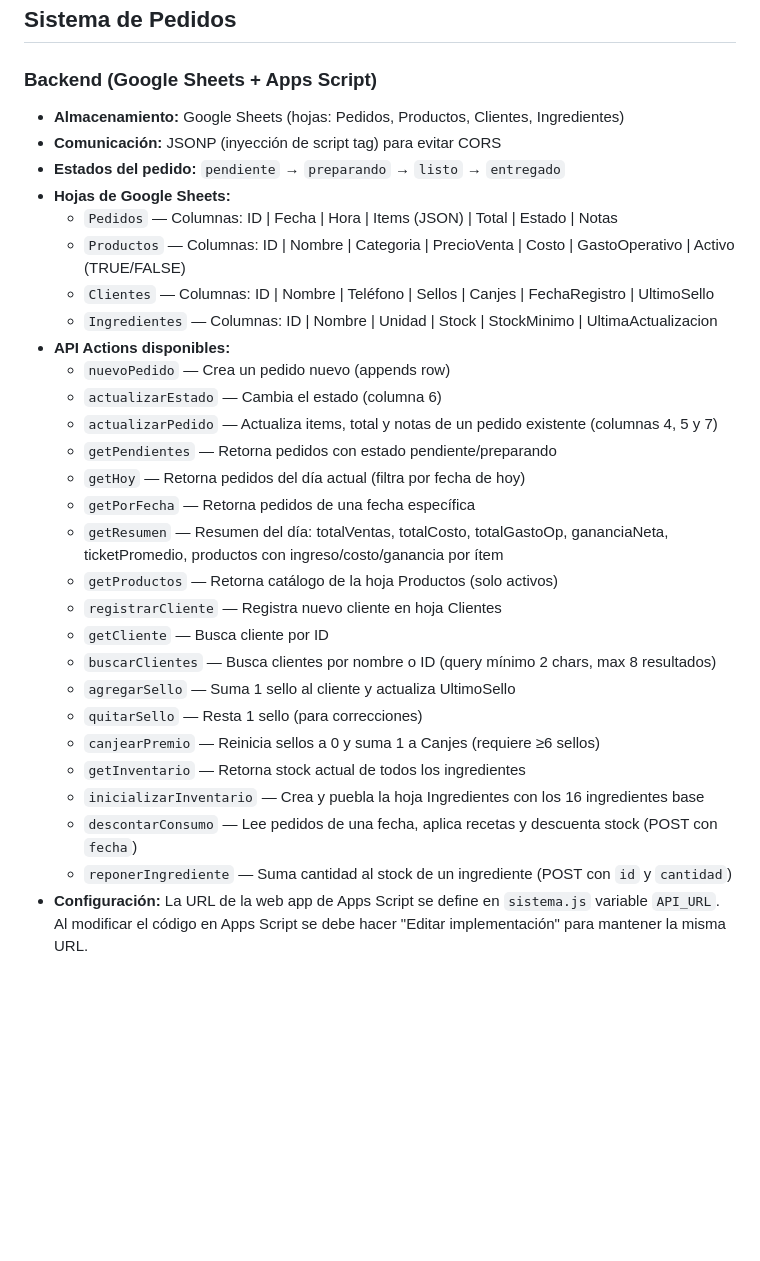
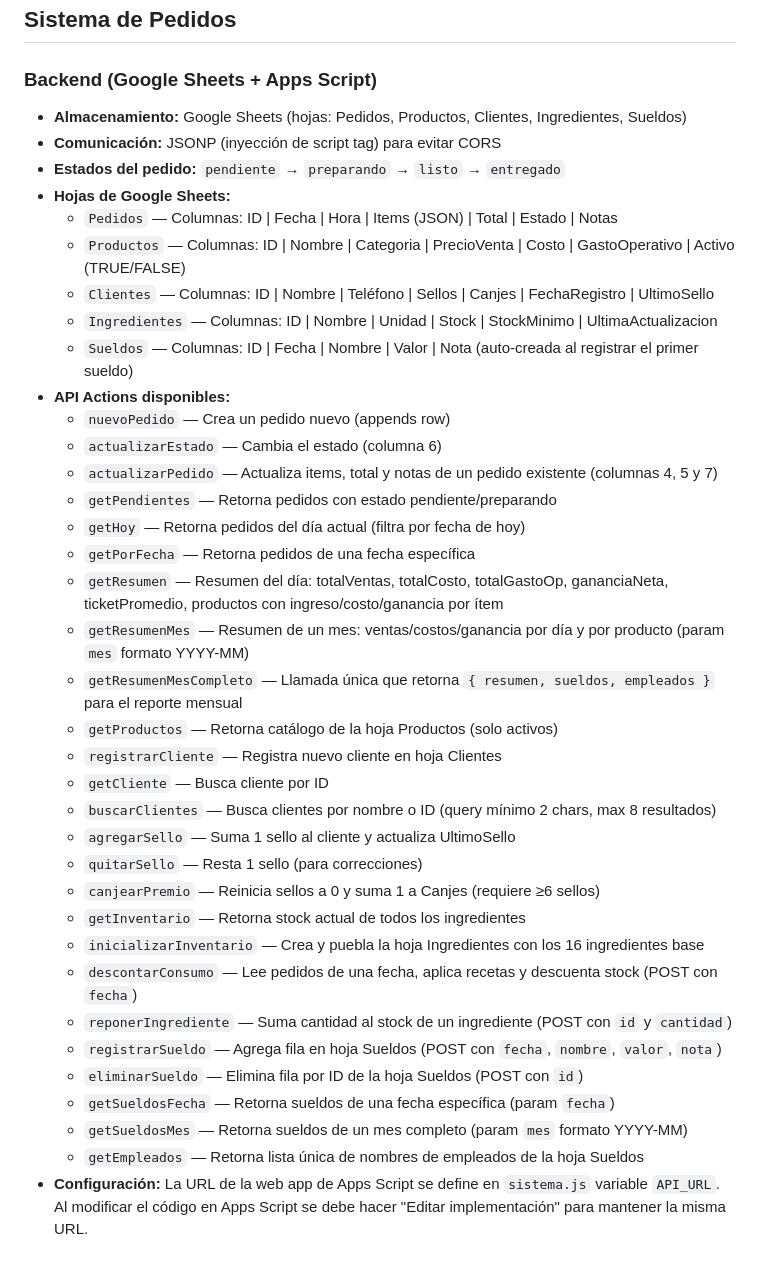
Before and after one commit to Cristian1823/Menu_Gosa, a Markdown page: CLAUDE.md, the part around one of its changes. Drawn GitHub-style; blank space fills up the shorter version.

```diff
--- a/CLAUDE.md
+++ b/CLAUDE.md
@@ -388,7 +390,7 @@ const observer = new IntersectionObserver(function(entries) {
 ## Sistema de Pedidos
 
 ### Backend (Google Sheets + Apps Script)
-- **Almacenamiento:** Google Sheets (hojas: Pedidos, Productos, Clientes, Ingredientes)
+- **Almacenamiento:** Google Sheets (hojas: Pedidos, Productos, Clientes, Ingredientes, Sueldos)
 - **Comunicación:** JSONP (inyección de script tag) para evitar CORS
 - **Estados del pedido:** `pendiente` → `preparando` → `listo` → `entregado`
 - **Hojas de Google Sheets:**
@@ -396,6 +398,7 @@ const observer = new IntersectionObserver(function(entries) {
   - `Productos` — Columnas: ID | Nombre | Categoria | PrecioVenta | Costo | GastoOperativo | Activo (TRUE/FALSE)
   - `Clientes` — Columnas: ID | Nombre | Teléfono | Sellos | Canjes | FechaRegistro | UltimoSello
   - `Ingredientes` — Columnas: ID | Nombre | Unidad | Stock | StockMinimo | UltimaActualizacion
+  - `Sueldos` — Columnas: ID | Fecha | Nombre | Valor | Nota (auto-creada al registrar el primer sueldo)
 - **API Actions disponibles:**
   - `nuevoPedido` — Crea un pedido nuevo (appends row)
   - `actualizarEstado` — Cambia el estado (columna 6)
@@ -404,6 +407,8 @@ const observer = new IntersectionObserver(function(entries) {
   - `getHoy` — Retorna pedidos del día actual (filtra por fecha de hoy)
   - `getPorFecha` — Retorna pedidos de una fecha específica
   - `getResumen` — Resumen del día: totalVentas, totalCosto, totalGastoOp, gananciaNeta, ticketPromedio, productos con ingreso/costo/ganancia por ítem
+  - `getResumenMes` — Resumen de un mes: ventas/costos/ganancia por día y por producto (param `mes` formato YYYY-MM)
+  - `getResumenMesCompleto` — Llamada única que retorna `{ resumen, sueldos, empleados }` para el reporte mensual
   - `getProductos` — Retorna catálogo de la hoja Productos (solo activos)
   - `registrarCliente` — Registra nuevo cliente en hoja Clientes
   - `getCliente` — Busca cliente por ID
@@ -415,6 +420,11 @@ const observer = new IntersectionObserver(function(entries) {
   - `inicializarInventario` — Crea y puebla la hoja Ingredientes con los 16 ingredientes base
   - `descontarConsumo` — Lee pedidos de una fecha, aplica recetas y descuenta stock (POST con `fecha`)
   - `reponerIngrediente` — Suma cantidad al stock de un ingrediente (POST con `id` y `cantidad`)
+  - `registrarSueldo` — Agrega fila en hoja Sueldos (POST con `fecha`, `nombre`, `valor`, `nota`)
+  - `eliminarSueldo` — Elimina fila por ID de la hoja Sueldos (POST con `id`)
+  - `getSueldosFecha` — Retorna sueldos de una fecha específica (param `fecha`)
+  - `getSueldosMes` — Retorna sueldos de un mes completo (param `mes` formato YYYY-MM)
+  - `getEmpleados` — Retorna lista única de nombres de empleados de la hoja Sueldos
 - **Configuración:** La URL de la web app de Apps Script se define en `sistema.js` variable `API_URL`. Al modificar el código en Apps Script se debe hacer "Editar implementación" para mantener la misma URL.
 
 ### 🚲 Panel de Domicilio (domicilio.html)
```
Also changed, not shown: other parts of CLAUDE.md (+61 -5 lines).
